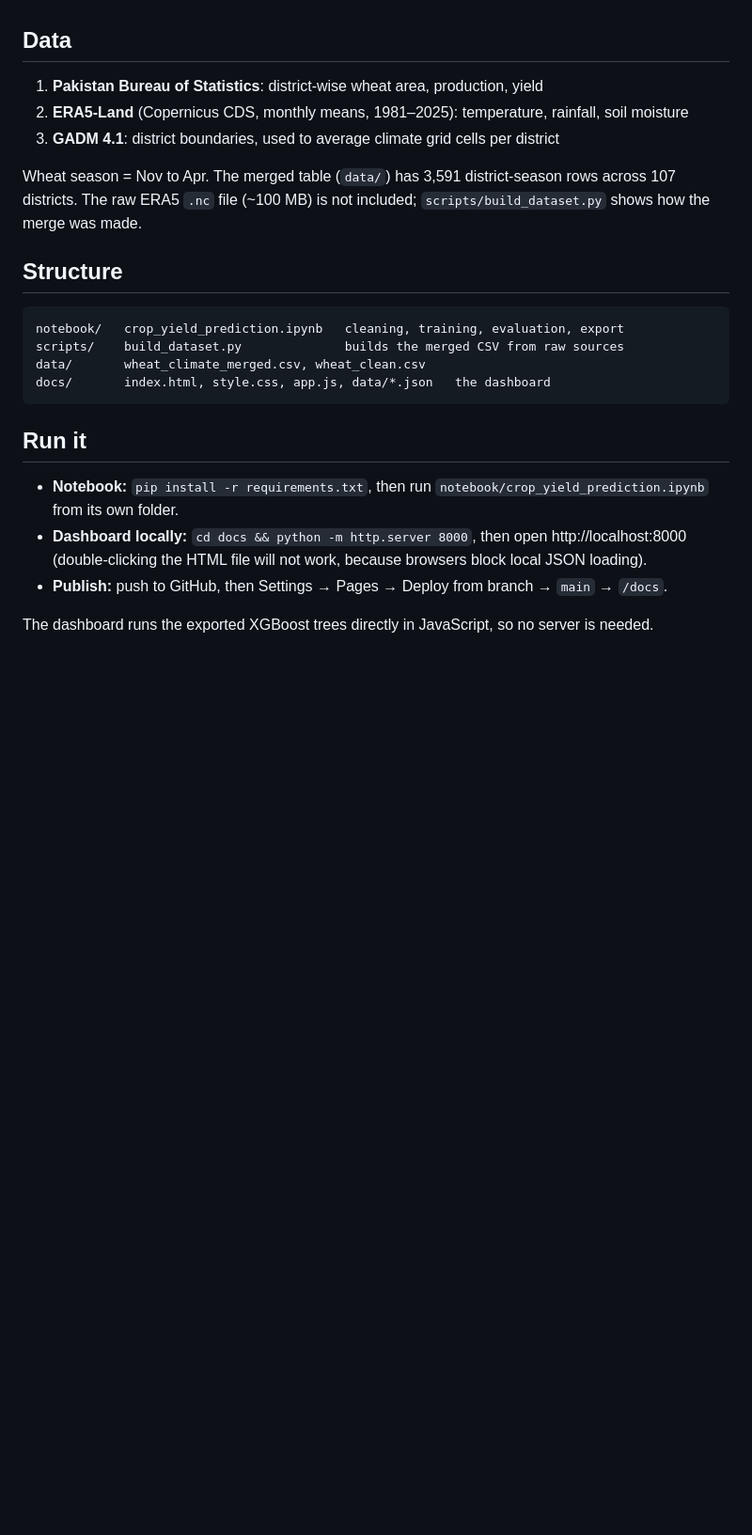
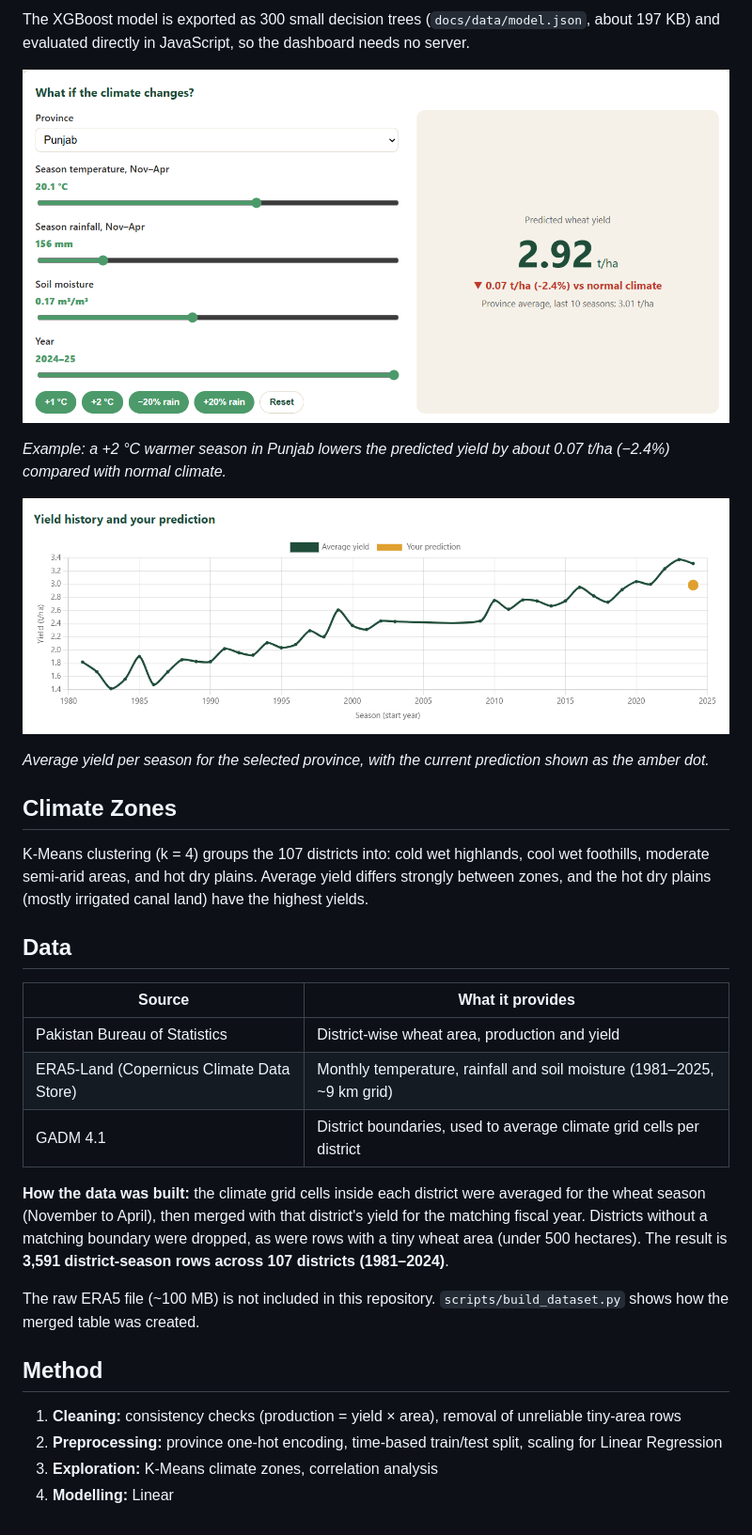
Before and after one commit to Llostlife/crop-yield-prediction, a Markdown page: README.md, the part around one of its changes. Shown at 94% size. GitHub-like rendering; pictures changed too: screenshots/dashboard-scenario.png (added), screenshots/predicted-vs-actual.png (added); blank space fills up the shorter version.

````diff
--- a/README.md
+++ b/README.md
@@ -17,25 +39,32 @@ Models are trained on 1981–2015 and tested on 2016–2024 (a time-based split,
+The XGBoost model is exported as 300 small decision trees (`docs/data/model.json`, about 197 KB) and evaluated directly in JavaScript, so the dashboard needs no server.
+
+![Scenario example: +2 °C in Punjab](screenshots/dashboard-scenario.png)
+
+*Example: a +2 °C warmer season in Punjab lowers the predicted yield by about 0.07 t/ha (−2.4%) compared with normal climate.*
+
+![Yield history with the predicted value highlighted](screenshots/predicted-vs-actual.png)
+
+*Average yield per season for the selected province, with the current prediction shown as the amber dot.*
+
+## Climate Zones
+
+K-Means clustering (k = 4) groups the 107 districts into: cold wet highlands, cool wet foothills, moderate semi-arid areas, and hot dry plains. Average yield differs strongly between zones, and the hot dry plains (mostly irrigated canal land) have the highest yields.
 
 ## Data
 
-1. **Pakistan Bureau of Statistics**: district-wise wheat area, production, yield
-2. **ERA5-Land** (Copernicus CDS, monthly means, 1981–2025): temperature, rainfall, soil moisture
-3. **GADM 4.1**: district boundaries, used to average climate grid cells per district
+| Source | What it provides |
+|---|---|
+| Pakistan Bureau of Statistics | District-wise wheat area, production and yield |
+| ERA5-Land (Copernicus Climate Data Store) | Monthly temperature, rainfall and soil moisture (1981–2025, ~9 km grid) |
+| GADM 4.1 | District boundaries, used to average climate grid cells per district |
 
-Wheat season = Nov to Apr. The merged table (`data/`) has 3,591 district-season rows across 107 districts. The raw ERA5 `.nc` file (~100 MB) is not included; `scripts/build_dataset.py` shows how the merge was made.
+**How the data was built:** the climate grid cells inside each district were averaged for the wheat season (November to April), then merged with that district's yield for the matching fiscal year. Districts without a matching boundary were dropped, as were rows with a tiny wheat area (under 500 hectares). The result is **3,591 district-season rows across 107 districts (1981–2024)**.
 
-## Structure
+The raw ERA5 file (~100 MB) is not included in this repository. `scripts/build_dataset.py` shows how the merged table was created.
 
-```
-notebook/   crop_yield_prediction.ipynb   cleaning, training, evaluation, export
-scripts/    build_dataset.py              builds the merged CSV from raw sources
-data/       wheat_climate_merged.csv, wheat_clean.csv
-docs/       index.html, style.css, app.js, data/*.json   the dashboard
-```
+## Method
 
-## Run it
-
-- **Notebook:** `pip install -r requirements.txt`, then run `notebook/crop_yield_prediction.ipynb` from its own folder.
-- **Dashboard locally:** `cd docs && python -m http.server 8000`, then open http://localhost:8000 (double-clicking the HTML file will not work, because browsers block local JSON loading).
-- **Publish:** push to GitHub, then Settings → Pages → Deploy from branch → `main` → `/docs`.
-
-The dashboard runs the exported XGBoost trees directly in JavaScript, so no server is needed.
+1. **Cleaning:** consistency checks (production = yield × area), removal of unreliable tiny-area rows
+2. **Preprocessing:** province one-hot encoding, time-based train/test split, scaling for Linear Regression
+3. **Exploration:** K-Means climate zones, correlation analysis
+4. **Modelling:** Linear
````
Also changed, not shown: other parts of README.md (+26 -4 lines), screenshots/dashboard-overview.png (added), screenshots/model-comparison.png (added).
